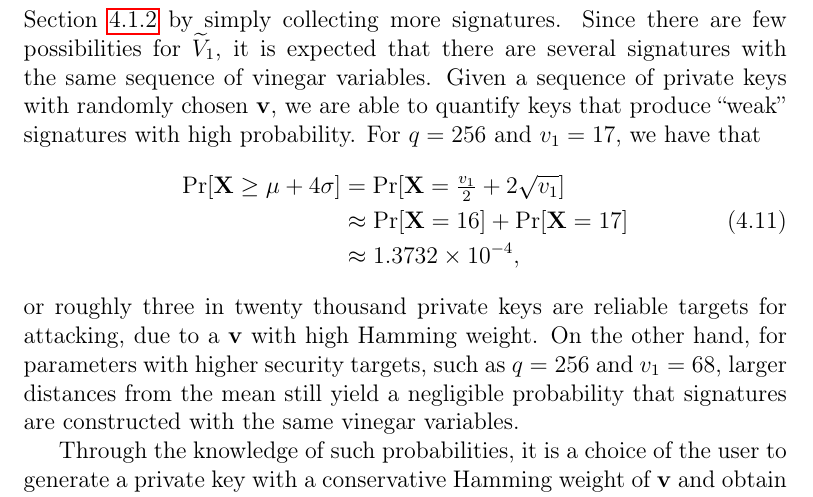
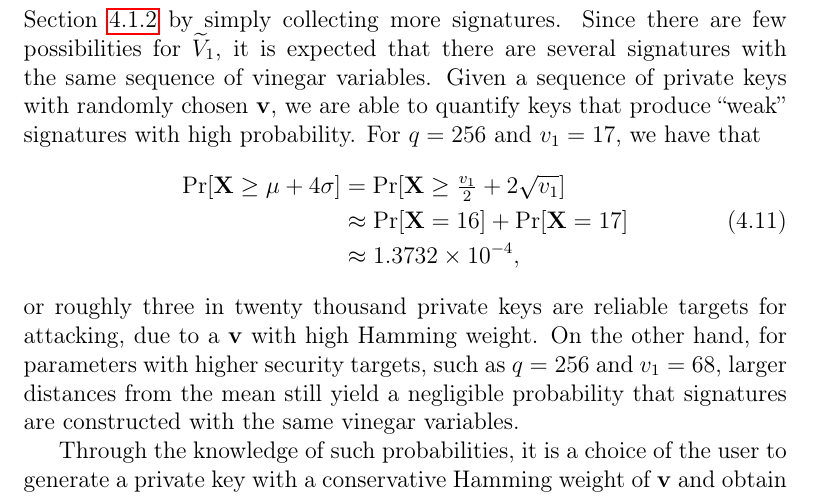
Before and after one commit to zambonin/msc, a LaTeX thesis (main.tex): part of page 64 of 80, cut so that both start at the same text. Compiled offline with pdfLaTeX.

Commit message:
overleaf_to_git: update main.tex from r16265 to r16266

```diff
--- a/main.tex
+++ b/main.tex
@@ -1520,7 +1520,7 @@ It is immediately evident that for lower values of either $q$ or $v_{1}$, in the
 \begin{align}
   \begin{split}
     \Pr[\mathbf{X} \geq \mu + 4\sigma]
-      &= \Pr[\mathbf{X} = \tfrac{v_{1}}{2} + 2 \sqrt{v_{1}}] \\
+      &= \Pr[\mathbf{X} \geq \tfrac{v_{1}}{2} + 2 \sqrt{v_{1}}] \\
       &\approx \Pr[\mathbf{X} = 16] + \Pr[\mathbf{X} = 17] \\
       &\approx \num{1.3732E-4},
   \end{split}
```
